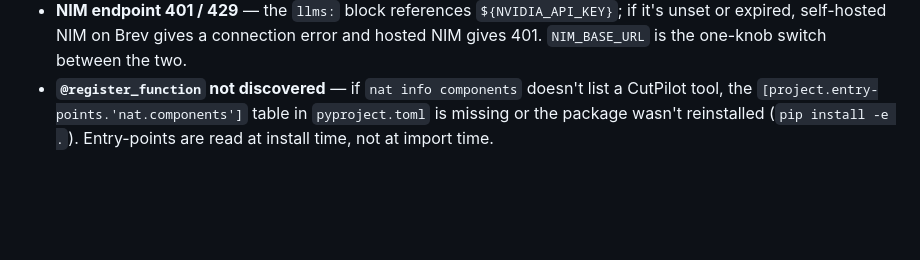
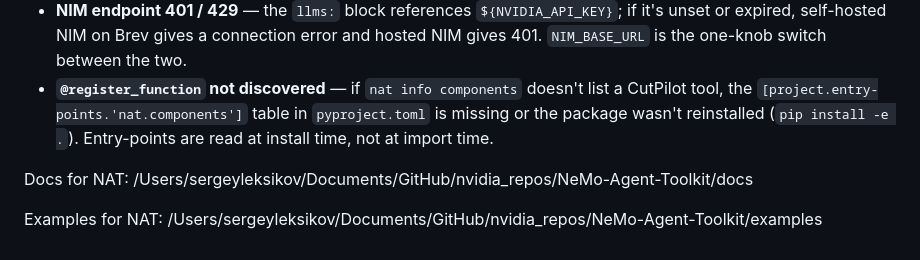
Before and after one commit to lablup/cutpilot, a Markdown page: CLAUDE.md, the part around the change. Rendered like a GitHub page; blank space fills up the shorter version.

Commit message:
docs(claude): record local paths to NAT docs + examples
Co-Authored-By: Claude Opus 4.7 (1M context) <noreply@anthropic.com>

```diff
--- a/CLAUDE.md
+++ b/CLAUDE.md
@@ -87,3 +87,7 @@ Before implementing anything, check `SPRINT.md` "What we cut from the full PRD".
 - **ffmpeg `-c copy` producing drift** — first fallback is to re-encode, don't chase the copy optimization.
 - **NIM endpoint 401 / 429** — the `llms:` block references `${NVIDIA_API_KEY}`; if it's unset or expired, self-hosted NIM on Brev gives a connection error and hosted NIM gives 401. `NIM_BASE_URL` is the one-knob switch between the two.
 - **`@register_function` not discovered** — if `nat info components` doesn't list a CutPilot tool, the `[project.entry-points.'nat.components']` table in `pyproject.toml` is missing or the package wasn't reinstalled (`pip install -e .`). Entry-points are read at install time, not at import time.
+
+Docs for NAT: /Users/sergeyleksikov/Documents/GitHub/nvidia_repos/NeMo-Agent-Toolkit/docs
+
+Examples for NAT: /Users/sergeyleksikov/Documents/GitHub/nvidia_repos/NeMo-Agent-Toolkit/examples
```
